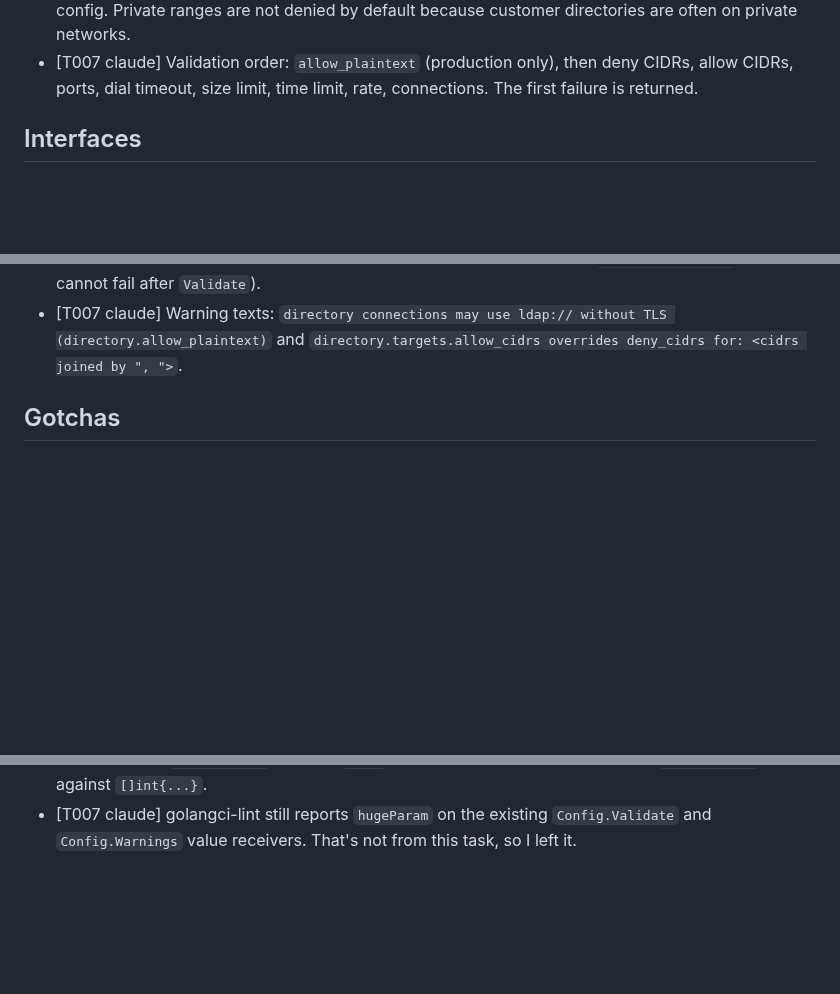
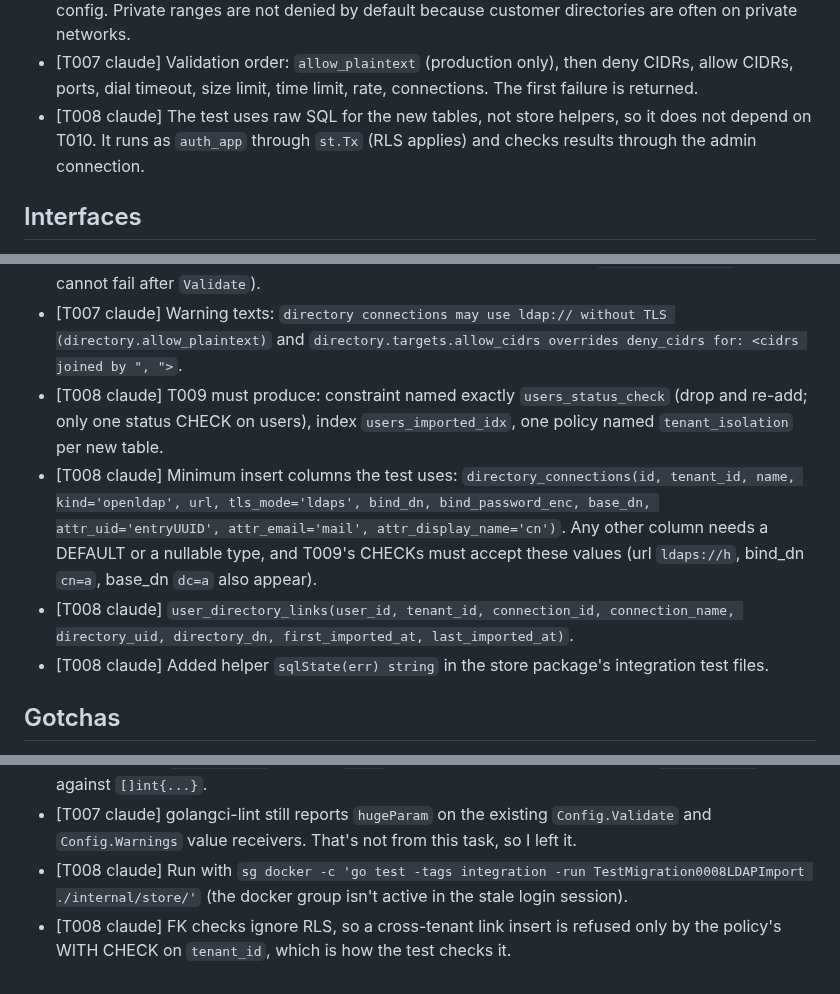
Before and after one commit to go-tangra/go-tangra, a Markdown page: docs/memory/AGENT_MEMORY.md, 3 parts joined by grey strips. GitHub-like rendering; blank space fills up the shorter version.

Commit message:
T008: record agent memory

```diff
--- a/docs/memory/AGENT_MEMORY.md
+++ b/docs/memory/AGENT_MEMORY.md
@@ -23,6 +23,7 @@
 - [T006 claude] Default `AllowCIDRs` is empty. The default `DenyCIDRs` is not asserted, so T007 may choose it.
 - [T007 claude] `deny_cidrs` defaults to empty. The always-denied set (loopback, link-local/metadata, unspecified, multicast) must be enforced in code by the `ldapdir` target policy (D5), not through config. Private ranges are not denied by default because customer directories are often on private networks.
 - [T007 claude] Validation order: `allow_plaintext` (production only), then deny CIDRs, allow CIDRs, ports, dial timeout, size limit, time limit, rate, connections. The first failure is returned.
+- [T008 claude] The test uses raw SQL for the new tables, not store helpers, so it does not depend on T010. It runs as `auth_app` through `st.Tx` (RLS applies) and checks results through the admin connection.
 
 ## Interfaces
 
@@ -41,6 +42,10 @@
 - [T007 claude] `config.Directory{Enabled, AllowPlaintext bool; Targets DirectoryTargets; DialTimeout time.Duration; MaxSizeLimit int; MaxTimeLimit time.Duration; RatePerMinute, MaxConnectionsPerTenant int}`
 - [T007 claude] `config.DirectoryTargets{DenyCIDRs, AllowCIDRs []string; AllowedPorts []int}`. CIDRs are stored as strings that are known to parse, so consumers call `netip.ParsePrefix` again (it cannot fail after `Validate`).
 - [T007 claude] Warning texts: `directory connections may use ldap:// without TLS (directory.allow_plaintext)` and `directory.targets.allow_cidrs overrides deny_cidrs for: <cidrs joined by ", ">`.
+- [T008 claude] T009 must produce: constraint named exactly `users_status_check` (drop and re-add; only one status CHECK on users), index `users_imported_idx`, one policy named `tenant_isolation` per new table.
+- [T008 claude] Minimum insert columns the test uses: `directory_connections(id, tenant_id, name, kind='openldap', url, tls_mode='ldaps', bind_dn, bind_password_enc, base_dn, attr_uid='entryUUID', attr_email='mail', attr_display_name='cn')`. Any other column needs a DEFAULT or a nullable type, and T009's CHECKs must accept these values (url `ldaps://h`, bind_dn `cn=a`, base_dn `dc=a` also appear).
+- [T008 claude] `user_directory_links(user_id, tenant_id, connection_id, connection_name, directory_uid, directory_dn, first_imported_at, last_imported_at)`.
+- [T008 claude] Added helper `sqlState(err) string` in the store package's integration test files.
 
 ## Gotchas
 
@@ -59,3 +64,5 @@
 - [T003 kimi] Entry timestamps are slapadd build time — tests must not assert on them; any people.ldif/slapd.ldif change requires an image rebuild (T064 FromDockerfile rebuilds automatically).
 - [T006 claude] `AllowedPorts` must be `[]int`, because the tests compare it with `slices.Equal` against `[]int{...}`.
 - [T007 claude] golangci-lint still reports `hugeParam` on the existing `Config.Validate` and `Config.Warnings` value receivers. That's not from this task, so I left it.
+- [T008 claude] Run with `sg docker -c 'go test -tags integration -run TestMigration0008LDAPImport ./internal/store/'` (the docker group isn't active in the stale login session).
+- [T008 claude] FK checks ignore RLS, so a cross-tenant link insert is refused only by the policy's WITH CHECK on `tenant_id`, which is how the test checks it.
```
